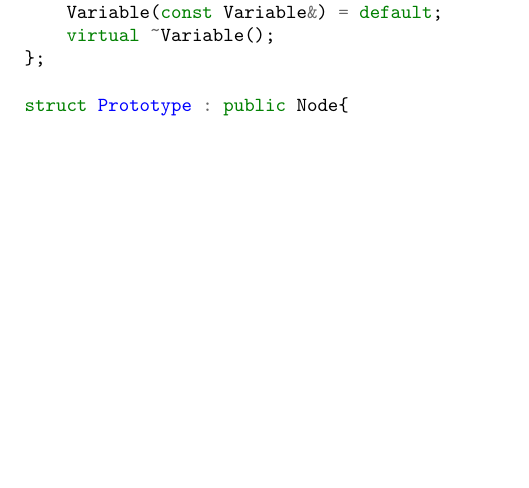
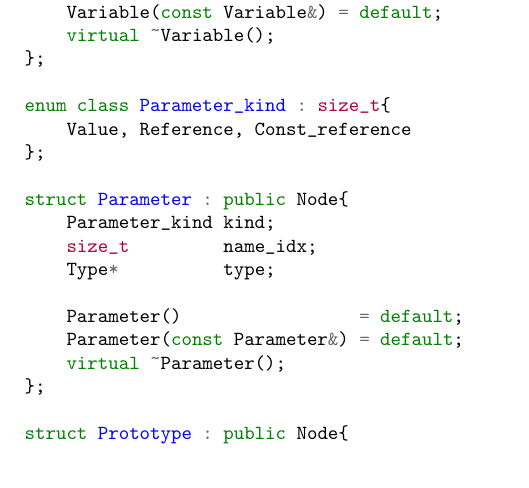
Before and after one commit to gavr-vlad-s/parser-for-loi, a LaTeX document (parser-for-loi.tex): part of page 2 of 4 before the commit and part of page 2 of 5 after it, cut so that both start at the same text, the shorter picture padded with empty space. Compiled offline with pdfLaTeX.

Commit message:
Добавил описание типа Parameter.

```diff
--- a/parser-for-loi.tex
+++ b/parser-for-loi.tex
@@ -298,6 +298,20 @@ namespace AST{
         Variable()                = default;
         Variable(const Variable&) = default;
         virtual ~Variable();
+    };
+
+    enum class Parameter_kind : size_t{
+        Value, Reference, Const_reference
+    };
+
+    struct Parameter : public Node{
+        Parameter_kind kind;
+        size_t         name_idx;
+        Type*          type;
+
+        Parameter()                 = default;
+        Parameter(const Parameter&) = default;
+        virtual ~Parameter();
     };
 
     struct Prototype : public Node{
```
Also changed, not shown: parser-for-loi.pdf.
